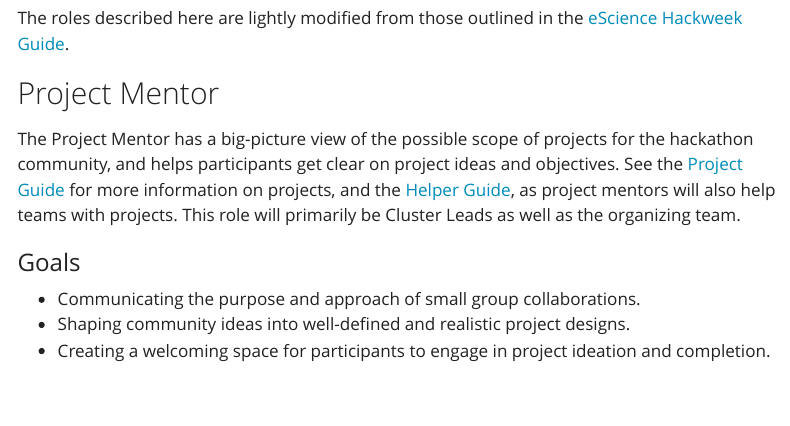
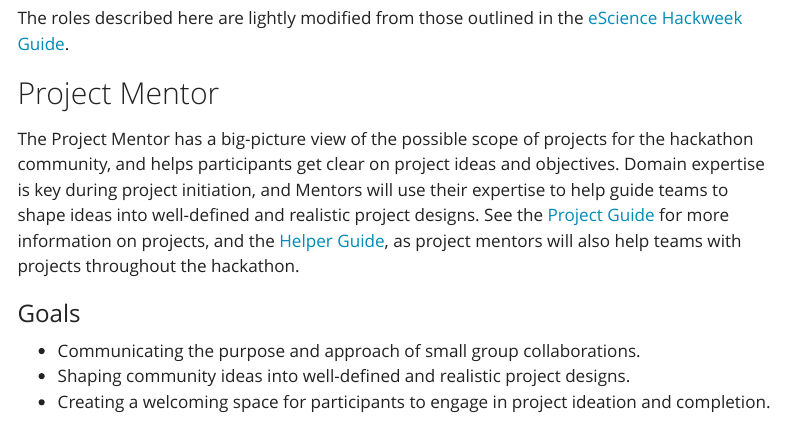
Before and after one commit to ESA-EarthCODE/2026-earthcode-hackathon, a Quarto document (about/roles.qmd): the page in a window 1100 px wide, from 260 px down. Rendered offline with R 4.5, knitr and Pandoc in place of Quarto, with nearby package versions; menus at the side of the page are left out.

Commit message:
Add more overview for mentor role

```diff
--- a/about/roles.qmd
+++ b/about/roles.qmd
@@ -10,8 +10,8 @@ The roles described here are lightly modified from those outlined in the [eScien
 
 ## Project Mentor
 
-The Project Mentor has a big-picture view of the possible scope of projects for the hackathon community, and helps participants get clear on project ideas and objectives.
-See the [Project Guide](projects-overview.qmd) for more information on projects, and the [Helper Guide](helper-guide.qmd), as project mentors will also help teams with projects. This role will primarily be Cluster Leads as well as the organizing team.
+The Project Mentor has a big-picture view of the possible scope of projects for the hackathon community, and helps participants get clear on project ideas and objectives. Domain expertise is key during project initiation, and Mentors will use their expertise to help guide teams to shape ideas into well-defined and realistic project designs.
+See the [Project Guide](projects-overview.qmd) for more information on projects, and the [Helper Guide](helper-guide.qmd), as project mentors will also help teams with projects throughout the hackathon.
 
 ### Goals
 
```
Also changed, not shown: about/helper-guide.qmd (+1 -2 lines).
